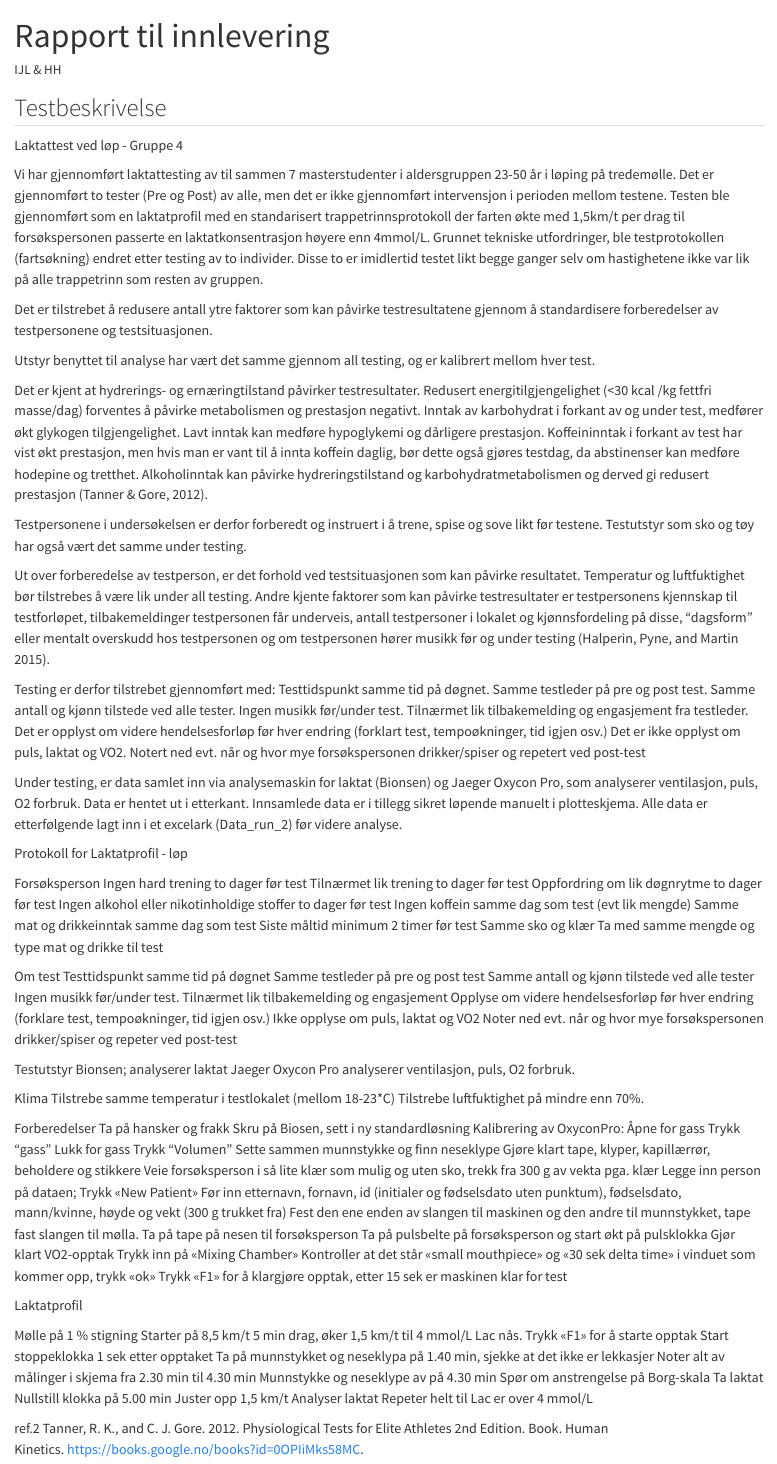
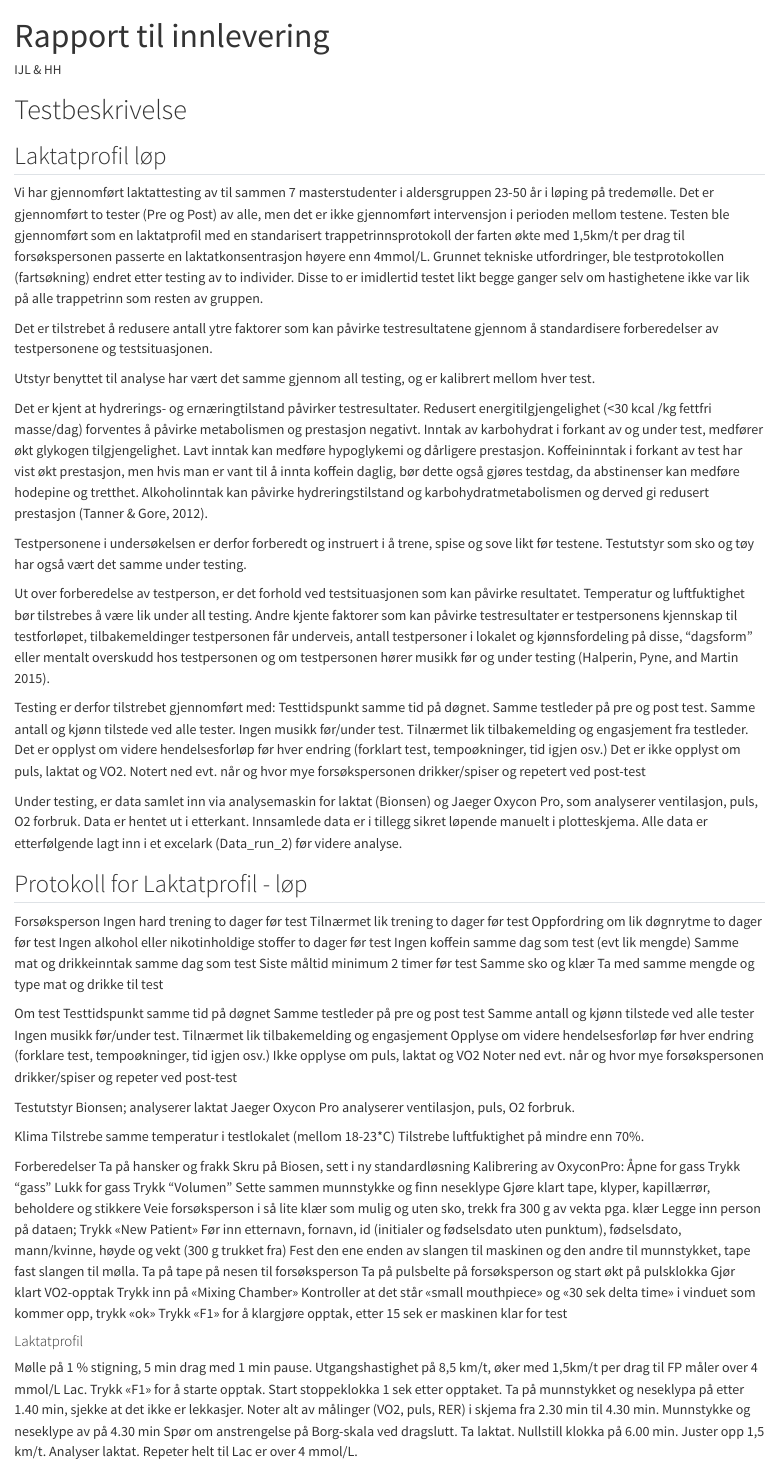
Before and after one commit to IJL72/Arbeidskrav-1.-v3, a Quarto document (Endelig rapport A1.qmd): the page in a window 1100 px wide, from its top. Rendered offline with R 4.5, knitr and Pandoc in place of Quarto, with nearby package versions; some code elsewhere in the file could not run offline.

Commit message:
Sortering

````diff
--- a/Endelig rapport A1.qmd
+++ b/Endelig rapport A1.qmd
@@ -6,9 +6,9 @@ editor: visual
 bibliography: references.bib
 ---
 
-## Testbeskrivelse
+# Testbeskrivelse
 
-Laktattest ved løp - Gruppe 4
+## Laktatprofil løp
 
 Vi har gjennomført laktattesting av til sammen 7 masterstudenter i aldersgruppen 23-50 år i løping på tredemølle. Det er gjennomført to tester (Pre og Post) av alle, men det er ikke gjennomført intervensjon i perioden mellom testene. Testen ble gjennomført som en laktatprofil med en standarisert trappetrinnsprotokoll der farten økte med 1,5km/t per drag til forsøkspersonen passerte en laktatkonsentrasjon høyere enn 4mmol/L. Grunnet tekniske utfordringer, ble testprotokollen (fartsøkning) endret etter testing av to individer. Disse to er imidlertid testet likt begge ganger selv om hastighetene ikke var lik på alle trappetrinn som resten av gruppen.
 
@@ -26,7 +26,7 @@ Testing er derfor tilstrebet gjennomført med: Testtidspunkt samme tid på døgn
 
 Under testing, er data samlet inn via analysemaskin for laktat (Bionsen) og Jaeger Oxycon Pro, som analyserer ventilasjon, puls, O2 forbruk. Data er hentet ut i etterkant. Innsamlede data er i tillegg sikret løpende manuelt i plotteskjema. Alle data er etterfølgende lagt inn i et excelark (Data_run_2) før videre analyse.
 
-Protokoll for Laktatprofil - løp
+## Protokoll for Laktatprofil - løp
 
 Forsøksperson Ingen hard trening to dager før test Tilnærmet lik trening to dager før test Oppfordring om lik døgnrytme to dager før test Ingen alkohol eller nikotinholdige stoffer to dager før test Ingen koffein samme dag som test (evt lik mengde) Samme mat og drikkeinntak samme dag som test Siste måltid minimum 2 timer før test Samme sko og klær Ta med samme mengde og type mat og drikke til test
 
@@ -38,14 +38,11 @@ Klima Tilstrebe samme temperatur i testlokalet (mellom 18-23\*C) Tilstrebe luftf
 
 Forberedelser Ta på hansker og frakk Skru på Biosen, sett i ny standardløsning Kalibrering av OxyconPro: Åpne for gass Trykk "gass" Lukk for gass Trykk "Volumen" Sette sammen munnstykke og finn neseklype Gjøre klart tape, klyper, kapillærrør, beholdere og stikkere Veie forsøksperson i så lite klær som mulig og uten sko, trekk fra 300 g av vekta pga. klær Legge inn person på dataen; Trykk «New Patient» Før inn etternavn, fornavn, id (initialer og fødselsdato uten punktum), fødselsdato, mann/kvinne, høyde og vekt (300 g trukket fra) Fest den ene enden av slangen til maskinen og den andre til munnstykket, tape fast slangen til mølla. Ta på tape på nesen til forsøksperson Ta på pulsbelte på forsøksperson og start økt på pulsklokka Gjør klart VO2-opptak Trykk inn på «Mixing Chamber» Kontroller at det står «small mouthpiece» og «30 sek delta time» i vinduet som kommer opp, trykk «ok» Trykk «F1» for å klargjøre opptak, etter 15 sek er maskinen klar for test
 
-Laktatprofil
+#### Laktatprofil
 
-Mølle på 1 % stigning Starter på 8,5 km/t 5 min drag, øker 1,5 km/t til 4 mmol/L Lac nås. Trykk «F1» for å starte opptak Start stoppeklokka 1 sek etter opptaket Ta på munnstykket og neseklypa på 1.40 min, sjekke at det ikke er lekkasjer Noter alt av målinger i skjema fra 2.30 min til 4.30 min Munnstykke og neseklype av på 4.30 min Spør om anstrengelse på Borg-skala Ta laktat Nullstill klokka på 5.00 min Juster opp 1,5 km/t Analyser laktat Repeter helt til Lac er over 4 mmol/L
+Mølle på 1 % stigning, 5 min drag med 1 min pause. Utgangshastighet på 8,5 km/t, øker med 1,5km/t per drag til FP måler over 4 mmol/L Lac. Trykk «F1» for å starte opptak. Start stoppeklokka 1 sek etter opptaket. Ta på munnstykket og neseklypa på etter 1.40 min, sjekke at det ikke er lekkasjer. Noter alt av målinger (VO2, puls, RER) i skjema fra 2.30 min til 4.30 min. Munnstykke og neseklype av på 4.30 min Spør om anstrengelse på Borg-skala ved dragslutt. Ta laktat. Nullstill klokka på 6.00 min. Juster opp 1,5 km/t. Analyser laktat. Repeter helt til Lac er over 4 mmol/L.
 
-ref.2 Tanner, R. K., and C. J. Gore. 2012. Physiological Tests for Elite Athletes 2nd Edition. Book. Human\
-Kinetics. <https://books.google.no/books?id=0OPIiMks58MC>.
-
-## Resultater
+# Resultater
 
 ```{r, echo=FALSE}
 
````
Also changed, not shown: Endelig rapport A1.qmd (3 more changed lines).
